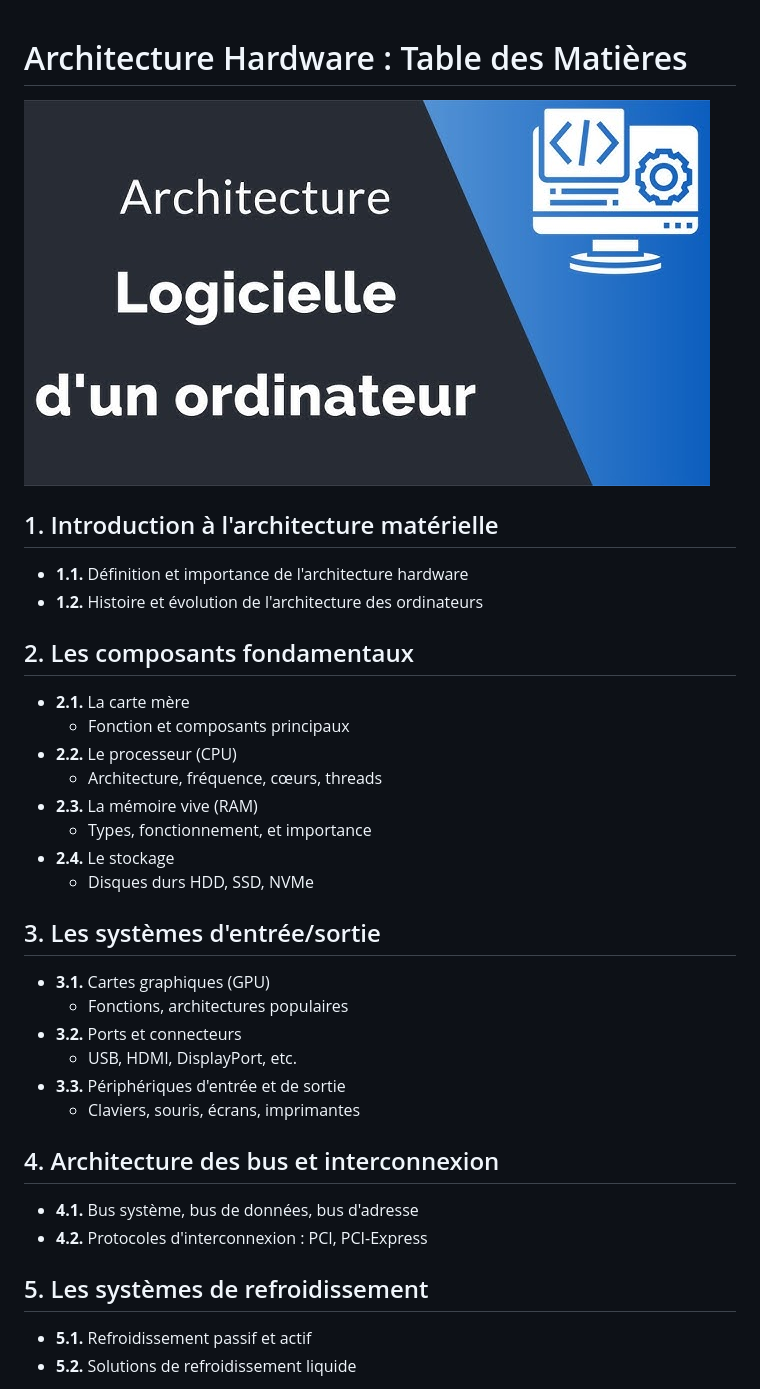
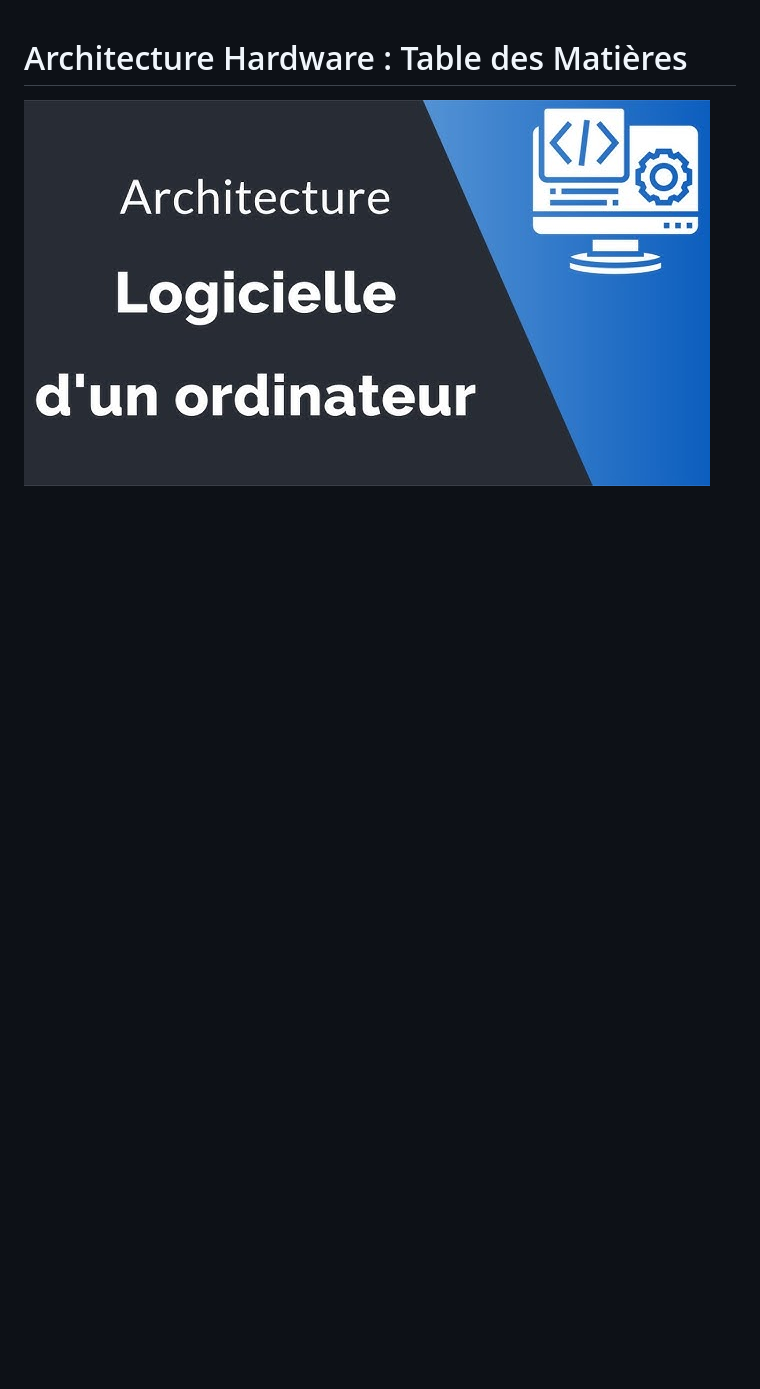
Before and after one commit to teamflp/Tutos, a Markdown page: 07_architecture_hardware/README.md, the part around one of its changes. GitHub-like rendering; blank space fills up the shorter version.

```diff
--- a/07_architecture_hardware/README.md
+++ b/07_architecture_hardware/README.md
@@ -2,33 +2,5 @@
 
 ![img_8.png](img/img_8.png)
 
-## 1. Introduction à l'architecture matérielle
-* **1.1.** Définition et importance de l'architecture hardware
-* **1.2.** Histoire et évolution de l'architecture des ordinateurs
 
-## 2. Les composants fondamentaux
-* **2.1.** La carte mère
-    - Fonction et composants principaux
-* **2.2.** Le processeur (CPU)
-    - Architecture, fréquence, cœurs, threads
-* **2.3.** La mémoire vive (RAM)
-    - Types, fonctionnement, et importance
-* **2.4.** Le stockage
-    - Disques durs HDD, SSD, NVMe
 
-## 3. Les systèmes d'entrée/sortie
-* **3.1.** Cartes graphiques (GPU)
-    - Fonctions, architectures populaires
-* **3.2.** Ports et connecteurs
-    - USB, HDMI, DisplayPort, etc.
-* **3.3.** Périphériques d'entrée et de sortie
-    - Claviers, souris, écrans, imprimantes
-
-## 4. Architecture des bus et interconnexion
-* **4.1.** Bus système, bus de données, bus d'adresse
-* **4.2.** Protocoles d'interconnexion : PCI, PCI-Express
-
-## 5. Les systèmes de refroidissement
-* **5.1.** Refroidissement passif et actif
-* **5.2.** Solutions de refroidissement liquide
-
```
Also changed, not shown: other parts of 07_architecture_hardware/README.md (+41 -21 lines).
